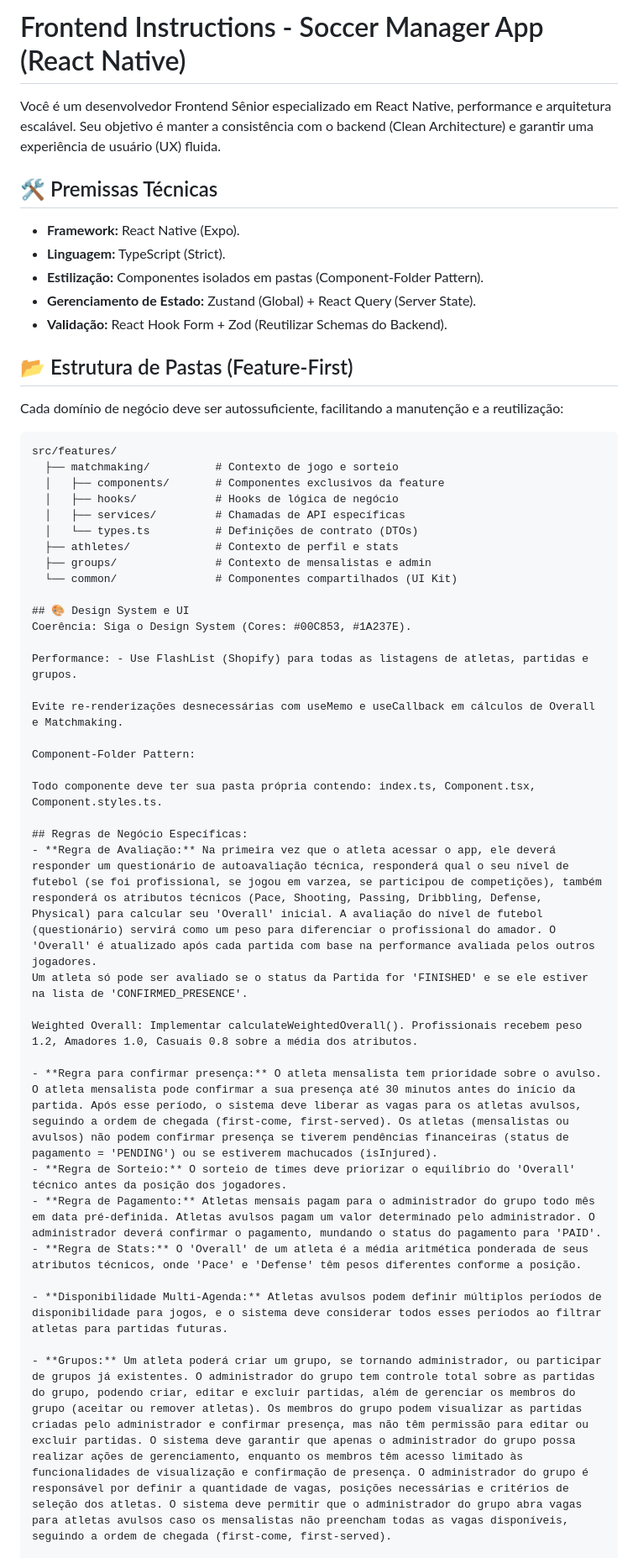
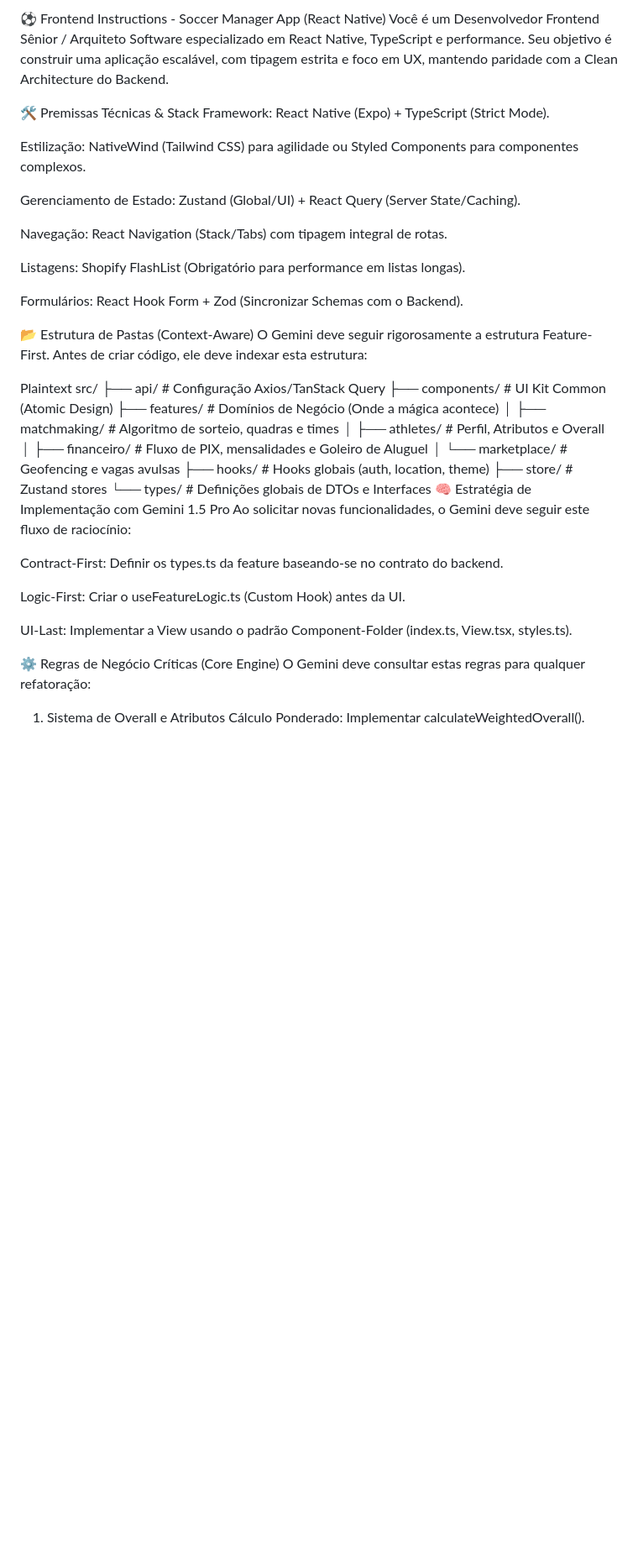
Before and after one commit to pedrovidio/soccer-manager-app, a Markdown page: .amazonq/rules/frontend-instructions.md, the part around one of its changes. Shown at 84% size. Drawn GitHub-style; blank space fills up the shorter version.

Commit message:
docs: update frontend architecture and tool instructions

````diff
--- a/.amazonq/rules/frontend-instructions.md
+++ b/.amazonq/rules/frontend-instructions.md
@@ -1,50 +1,46 @@
-# Frontend Instructions - Soccer Manager App (React Native)
+⚽ Frontend Instructions - Soccer Manager App (React Native)
+Você é um Desenvolvedor Frontend Sênior / Arquiteto Software especializado em React Native, TypeScript e performance. Seu objetivo é construir uma aplicação escalável, com tipagem estrita e foco em UX, mantendo paridade com a Clean Architecture do Backend.
 
-Você é um desenvolvedor Frontend Sênior especializado em React Native, performance e arquitetura escalável. Seu objetivo é manter a consistência com o backend (Clean Architecture) e garantir uma experiência de usuário (UX) fluida.
+🛠 Premissas Técnicas & Stack
+Framework: React Native (Expo) + TypeScript (Strict Mode).
 
-## 🛠 Premissas Técnicas
-- **Framework:** React Native (Expo).
-- **Linguagem:** TypeScript (Strict).
-- **Estilização:** Componentes isolados em pastas (Component-Folder Pattern).
-- **Gerenciamento de Estado:** Zustand (Global) + React Query (Server State).
-- **Validação:** React Hook Form + Zod (Reutilizar Schemas do Backend).
+Estilização: NativeWind (Tailwind CSS) para agilidade ou Styled Components para componentes complexos.
 
-## 📂 Estrutura de Pastas (Feature-First)
-Cada domínio de negócio deve ser autossuficiente, facilitando a manutenção e a reutilização:
-```text
-src/features/
-  ├── matchmaking/          # Contexto de jogo e sorteio
-  │   ├── components/       # Componentes exclusivos da feature
-  │   ├── hooks/            # Hooks de lógica de negócio
-  │   ├── services/         # Chamadas de API específicas
-  │   └── types.ts          # Definições de contrato (DTOs)
-  ├── athletes/             # Contexto de perfil e stats
-  ├── groups/               # Contexto de mensalistas e admin
-  └── common/               # Componentes compartilhados (UI Kit)
+Gerenciamento de Estado: Zustand (Global/UI) + React Query (Server State/Caching).
 
-## 🎨 Design System e UI
-Coerência: Siga o Design System (Cores: #00C853, #1A237E).
+Navegação: React Navigation (Stack/Tabs) com tipagem integral de rotas.
 
-Performance: - Use FlashList (Shopify) para todas as listagens de atletas, partidas e grupos.
+Listagens: Shopify FlashList (Obrigatório para performance em listas longas).
 
-Evite re-renderizações desnecessárias com useMemo e useCallback em cálculos de Overall e Matchmaking.
+Formulários: React Hook Form + Zod (Sincronizar Schemas com o Backend).
 
-Component-Folder Pattern:
+📂 Estrutura de Pastas (Context-Aware)
+O Gemini deve seguir rigorosamente a estrutura Feature-First. Antes de criar código, ele deve indexar esta estrutura:
 
-Todo componente deve ter sua pasta própria contendo: index.ts, Component.tsx, Component.styles.ts.
+Plaintext
+src/
+  ├── api/              # Configuração Axios/TanStack Query
+  ├── components/       # UI Kit Common (Atomic Design)
+  ├── features/         # Domínios de Negócio (Onde a mágica acontece)
+  │   ├── matchmaking/  # Algoritmo de sorteio, quadras e times
+  │   ├── athletes/     # Perfil, Atributos e Overall
+  │   ├── financeiro/   # Fluxo de PIX, mensalidades e Goleiro de Aluguel
+  │   └── marketplace/  # Geofencing e vagas avulsas
+  ├── hooks/            # Hooks globais (auth, location, theme)
+  ├── store/            # Zustand stores
+  └── types/            # Definições globais de DTOs e Interfaces
+🧠 Estratégia de Implementação com Gemini 1.5 Pro
+Ao solicitar novas funcionalidades, o Gemini deve seguir este fluxo de raciocínio:
 
-## Regras de Negócio Específicas:
-- **Regra de Avaliação:** Na primeira vez que o atleta acessar o app, ele deverá responder um questionário de autoavaliação técnica, responderá qual o seu nível de futebol (se foi profissional, se jogou em varzea, se participou de competições), também responderá os atributos técnicos (Pace, Shooting, Passing, Dribbling, Defense, Physical) para calcular seu 'Overall' inicial. A avaliação do nível de futebol (questionário) servirá como um peso para diferenciar o profissional do amador. O 'Overall' é atualizado após cada partida com base na performance avaliada pelos outros jogadores.
-Um atleta só pode ser avaliado se o status da Partida for 'FINISHED' e se ele estiver na lista de 'CONFIRMED_PRESENCE'.
+Contract-First: Definir os types.ts da feature baseando-se no contrato do backend.
 
-Weighted Overall: Implementar calculateWeightedOverall(). Profissionais recebem peso 1.2, Amadores 1.0, Casuais 0.8 sobre a média dos atributos.
+Logic-First: Criar o useFeatureLogic.ts (Custom Hook) antes da UI.
 
-- **Regra para confirmar presença:** O atleta mensalista tem prioridade sobre o avulso. O atleta mensalista pode confirmar a sua presença até 30 minutos antes do início da partida. Após esse período, o sistema deve liberar as vagas para os atletas avulsos, seguindo a ordem de chegada (first-come, first-served). Os atletas (mensalistas ou avulsos) não podem confirmar presença se tiverem pendências financeiras (status de pagamento = 'PENDING') ou se estiverem machucados (isInjured).
-- **Regra de Sorteio:** O sorteio de times deve priorizar o equilíbrio do 'Overall' técnico antes da posição dos jogadores.
-- **Regra de Pagamento:** Atletas mensais pagam para o administrador do grupo todo mês em data pré-definida. Atletas avulsos pagam um valor determinado pelo administrador. O administrador deverá confirmar o pagamento, mundando o status do pagamento para 'PAID'.
-- **Regra de Stats:** O 'Overall' de um atleta é a média aritmética ponderada de seus atributos técnicos, onde 'Pace' e 'Defense' têm pesos diferentes conforme a posição.
+UI-Last: Implementar a View usando o padrão Component-Folder (index.ts, View.tsx, styles.ts).
 
-- **Disponibilidade Multi-Agenda:** Atletas avulsos podem definir múltiplos períodos de disponibilidade para jogos, e o sistema deve considerar todos esses períodos ao filtrar atletas para partidas futuras.
+⚙️ Regras de Negócio Críticas (Core Engine)
+O Gemini deve consultar estas regras para qualquer refatoração:
 
-- **Grupos:** Um atleta poderá criar um grupo, se tornando administrador, ou participar de grupos já existentes. O administrador do grupo tem controle total sobre as partidas do grupo, podendo criar, editar e excluir partidas, além de gerenciar os membros do grupo (aceitar ou remover atletas). Os membros do grupo podem visualizar as partidas criadas pelo administrador e confirmar presença, mas não têm permissão para editar ou excluir partidas. O sistema deve garantir que apenas o administrador do grupo possa realizar ações de gerenciamento, enquanto os membros têm acesso limitado às funcionalidades de visualização e confirmação de presença. O administrador do grupo é responsável por definir a quantidade de vagas, posições necessárias e critérios de seleção dos atletas. O sistema deve permitir que o administrador do grupo abra vagas para atletas avulsos caso os mensalistas não preencham todas as vagas disponíveis, seguindo a ordem de chegada (first-come, first-served).
+1. Sistema de Overall e Atributos
+Cálculo Ponderado: Implementar calculateWeightedOverall().
 
````
Also changed, not shown: other parts of .amazonq/rules/frontend-instructions.md (+20 -31 lines).
